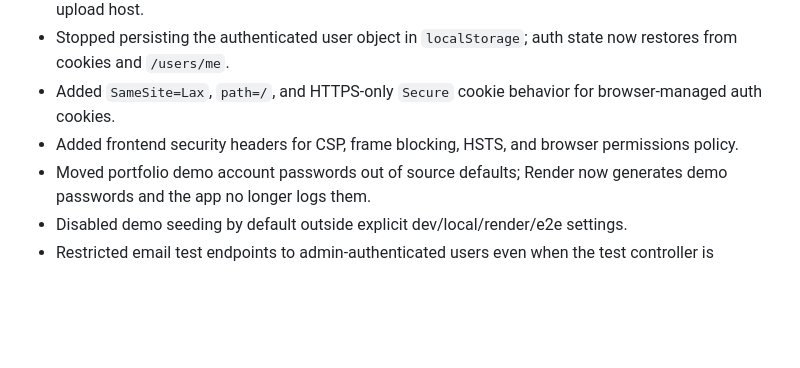
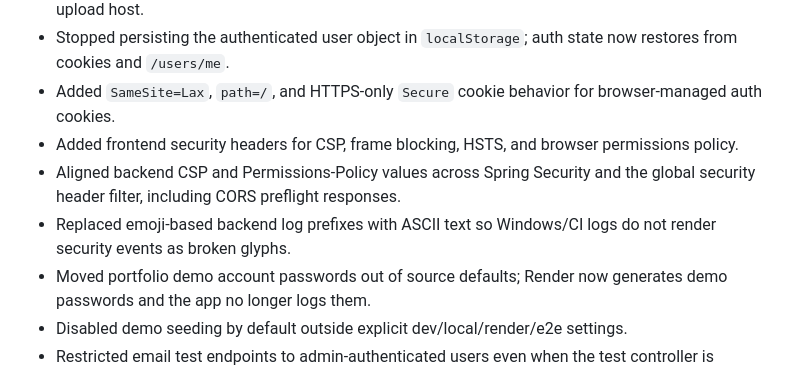
Before and after one commit to JasonTM17/Ecommerce_BookStore, a Markdown page: docs/security-audit.md, the part around the change. Drawn GitHub-style; blank space fills up the shorter version.

Commit message:
docs: note backend header polish

```diff
--- a/docs/security-audit.md
+++ b/docs/security-audit.md
@@ -12,6 +12,8 @@ This project is a portfolio/demo bookstore, but the public deployment should sti
 - Stopped persisting the authenticated user object in `localStorage`; auth state now restores from cookies and `/users/me`.
 - Added `SameSite=Lax`, `path=/`, and HTTPS-only `Secure` cookie behavior for browser-managed auth cookies.
 - Added frontend security headers for CSP, frame blocking, HSTS, and browser permissions policy.
+- Aligned backend CSP and Permissions-Policy values across Spring Security and the global security header filter, including CORS preflight responses.
+- Replaced emoji-based backend log prefixes with ASCII text so Windows/CI logs do not render security events as broken glyphs.
 - Moved portfolio demo account passwords out of source defaults; Render now generates demo passwords and the app no longer logs them.
 - Disabled demo seeding by default outside explicit dev/local/render/e2e settings.
 - Restricted email test endpoints to admin-authenticated users even when the test controller is enabled.
```
